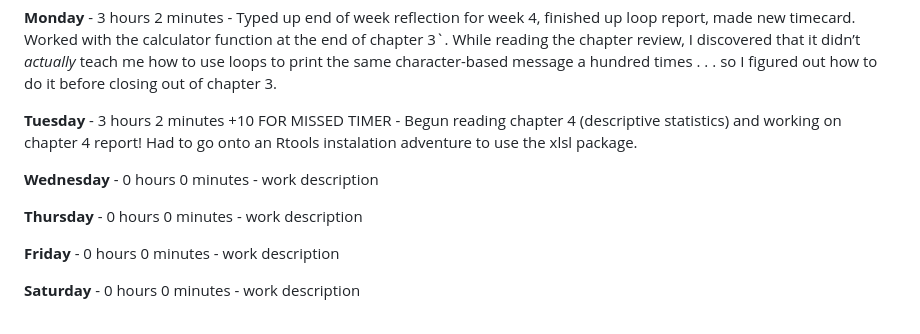
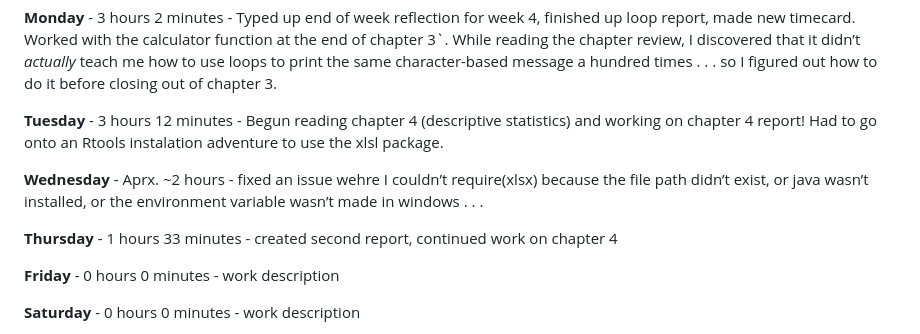
Before and after one commit to Nurrospody/SOURCE-Statistics-ILC, a Markdown page: Timecards/Week-5-Timecard.md, the part around the change. Drawn GitHub-style.

Commit message:
W5 Thursday Commit

```diff
--- a/Timecards/Week-5-Timecard.md
+++ b/Timecards/Week-5-Timecard.md
@@ -10,13 +10,16 @@ review, I discovered that it didn’t *actually* teach me how to use loops
 to print the same character-based message a hundred times . . . so I
 figured out how to do it before closing out of chapter 3.
 
-**Tuesday** - 3 hours 2 minutes +10 FOR MISSED TIMER - Begun reading
-chapter 4 (descriptive statistics) and working on chapter 4 report\! Had
-to go onto an Rtools instalation adventure to use the xlsl package.
+**Tuesday** - 3 hours 12 minutes - Begun reading chapter 4 (descriptive
+statistics) and working on chapter 4 report\! Had to go onto an Rtools
+instalation adventure to use the xlsl package.
 
-**Wednesday** - 0 hours 0 minutes - work description
+**Wednesday** - Aprx. \~2 hours - fixed an issue wehre I couldn’t
+require(xlsx) because the file path didn’t exist, or java wasn’t
+installed, or the environment variable wasn’t made in windows . . .
 
-**Thursday** - 0 hours 0 minutes - work description
+**Thursday** - 1 hours 33 minutes - created second report, continued
+work on chapter 4
 
 **Friday** - 0 hours 0 minutes - work description
 
```
Also changed, not shown: Chapter Reports/CH4-part2.md (added, +57 -0 lines), Chapter Reports/CSV-directory-CH4.md (+56 -27 lines), data_sources/xctf.png (added), data_sources/xctf2.png (added), 4 other files.
